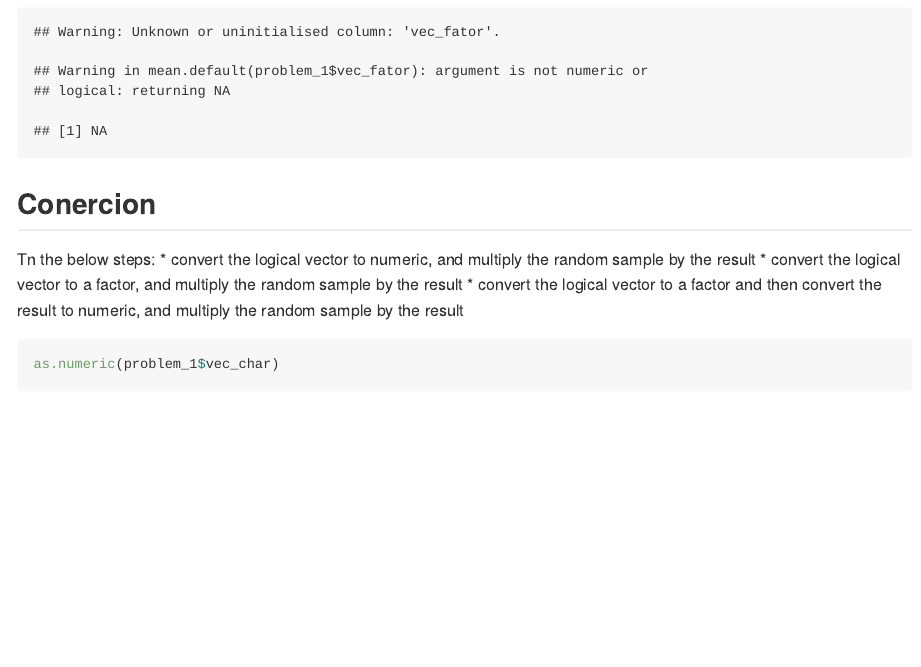
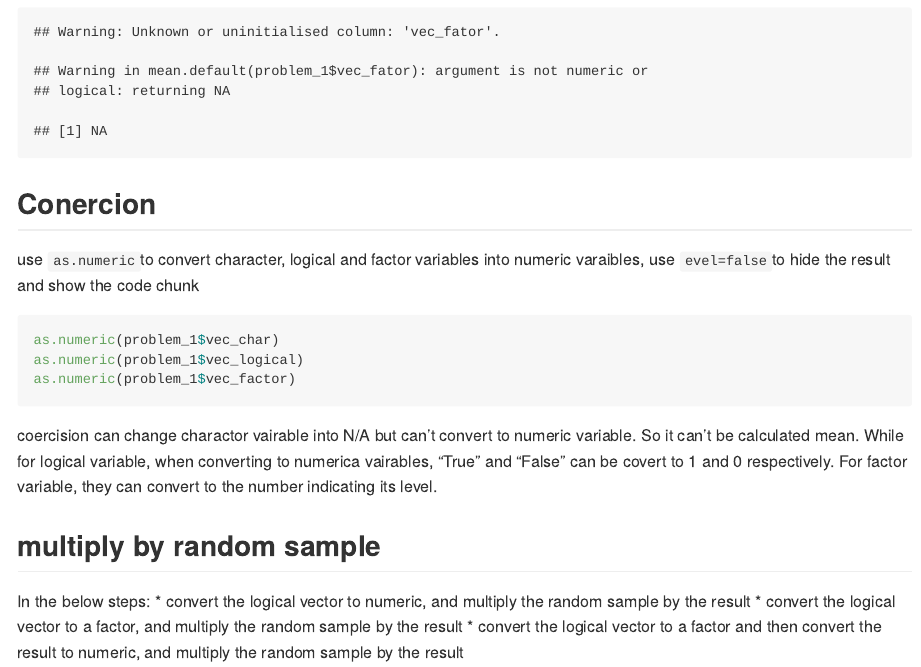
Before and after one commit to yx2507/P8105_yx2507_hw1, an R Markdown document (p8105_hw1_yx2507.Rmd): the page in a window 1100 px wide, from 1870 px down. The pictures show the output file p8105_hw1_yx2507.md that the author committed with the source, drawn offline in the style of GitHub.

Commit message:
change the coercion part to hide the result

````diff
--- a/p8105_hw1_yx2507.Rmd
+++ b/p8105_hw1_yx2507.Rmd
@@ -46,11 +46,8 @@ mean(problem_1$vec_fator)
 ```
 
 ## Conercion
-Tn the below steps:
-* convert the logical vector to numeric, and multiply the random sample by the result
-* convert the logical vector to a factor, and multiply the random sample by the result
-* convert the logical vector to a factor and then convert the result to numeric, and multiply the random sample by the result
-```{r}
+use `as.numeric`to convert character, logical and factor variables into numeric varaibles, use `evel=false`to hide the result and show the code chunk
+```{r eval=FALSE}
 as.numeric(problem_1$vec_char)
 as.numeric(problem_1$vec_logical)
 as.numeric(problem_1$vec_factor)
@@ -59,6 +56,10 @@ as.numeric(problem_1$vec_factor)
 coercision can change charactor vairable into N/A but can't convert to numeric variable. So it can't be calculated mean. While for logical variable, when converting to numerica vairables, "True" and "False" can be covert to 1 and 0 respectively. For factor variable, they can convert to the number indicating its level.
 
 ## multiply by random sample
+In the below steps:
+* convert the logical vector to numeric, and multiply the random sample by the result
+* convert the logical vector to a factor, and multiply the random sample by the result
+* convert the logical vector to a factor and then convert the result to numeric, and multiply the random sample by the result
 ```{r}
 as.numeric(problem_1$vec_logical)*rnorm(8)
 ```
````
Also changed, not shown: p8105_hw1_yx2507.md, scatter_plot.pdf.
